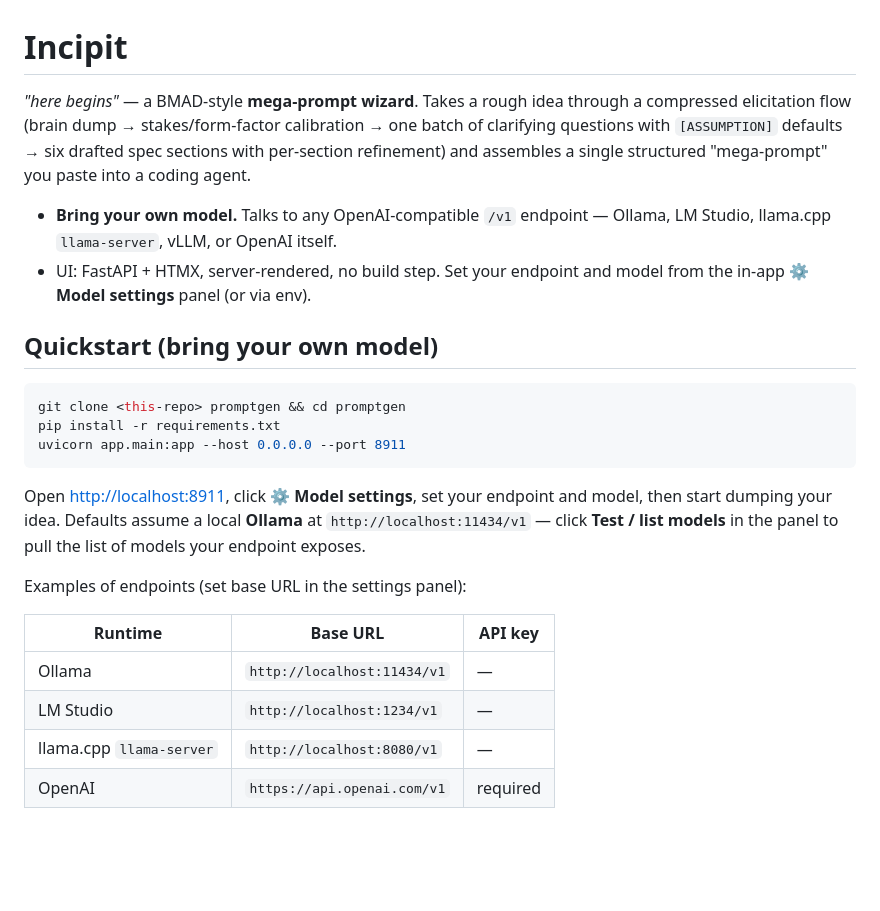
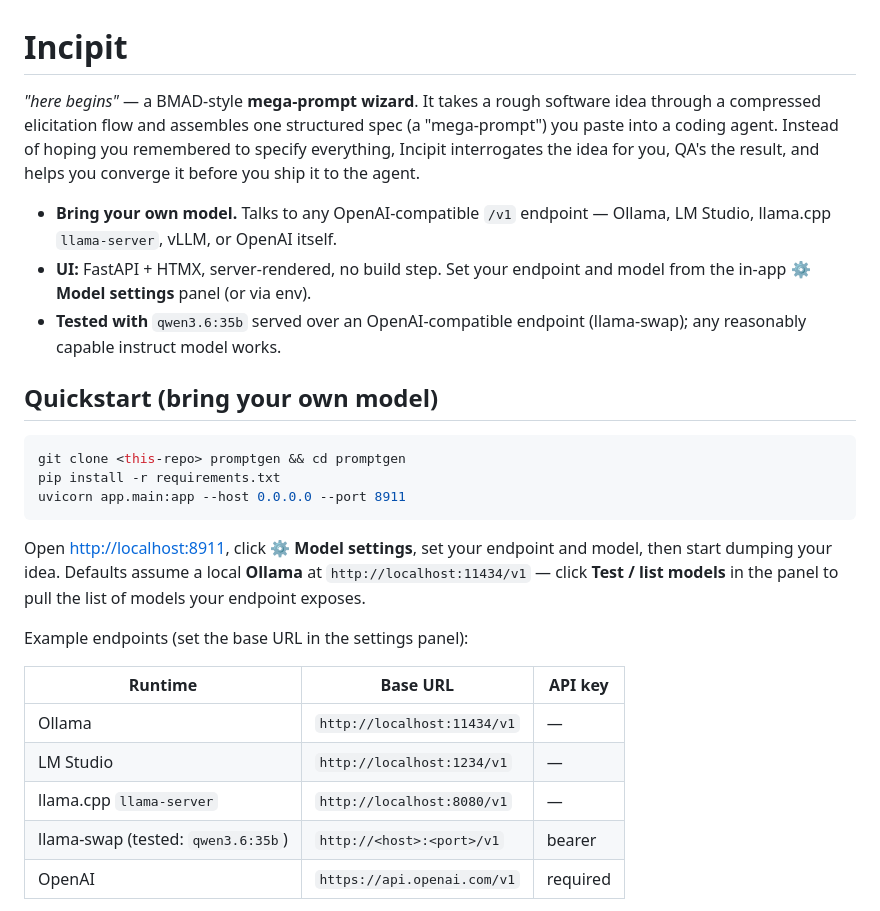
Before and after one commit to readwrightexecute/incipit, a Markdown page: README.md, the part around one of its changes. GitHub-like rendering; blank space fills up the shorter version.

```diff
--- a/README.md
+++ b/README.md
@@ -1,15 +1,17 @@
 # Incipit
 
-*"here begins"* — a BMAD-style **mega-prompt wizard**. Takes a rough idea through a compressed
-elicitation flow (brain dump → stakes/form-factor calibration → one batch of
-clarifying questions with `[ASSUMPTION]` defaults → six drafted spec sections
-with per-section refinement) and assembles a single structured "mega-prompt" you
-paste into a coding agent.
+*"here begins"* — a BMAD-style **mega-prompt wizard**. It takes a rough software
+idea through a compressed elicitation flow and assembles one structured spec (a
+"mega-prompt") you paste into a coding agent. Instead of hoping you remembered to
+specify everything, Incipit interrogates the idea for you, QA's the result, and
+helps you converge it before you ship it to the agent.
 
 - **Bring your own model.** Talks to any OpenAI-compatible `/v1` endpoint —
   Ollama, LM Studio, llama.cpp `llama-server`, vLLM, or OpenAI itself.
-- UI: FastAPI + HTMX, server-rendered, no build step. Set your endpoint and
+- **UI:** FastAPI + HTMX, server-rendered, no build step. Set your endpoint and
   model from the in-app **⚙ Model settings** panel (or via env).
+- **Tested with** `qwen3.6:35b` served over an OpenAI-compatible endpoint
+  (llama-swap); any reasonably capable instruct model works.
 
 ## Quickstart (bring your own model)
 
@@ -24,12 +26,13 @@ model, then start dumping your idea. Defaults assume a local **Ollama** at
 `http://localhost:11434/v1` — click **Test / list models** in the panel to pull
 the list of models your endpoint exposes.
 
-Examples of endpoints (set base URL in the settings panel):
+Example endpoints (set the base URL in the settings panel):
 
 | Runtime | Base URL | API key |
 |---|---|---|
 | Ollama | `http://localhost:11434/v1` | — |
 | LM Studio | `http://localhost:1234/v1` | — |
 | llama.cpp `llama-server` | `http://localhost:8080/v1` | — |
+| llama-swap (tested: `qwen3.6:35b`) | `http://<host>:<port>/v1` | bearer |
 | OpenAI | `https://api.openai.com/v1` | required |
 
```
Also changed, not shown: other parts of README.md (+63 -18 lines).
